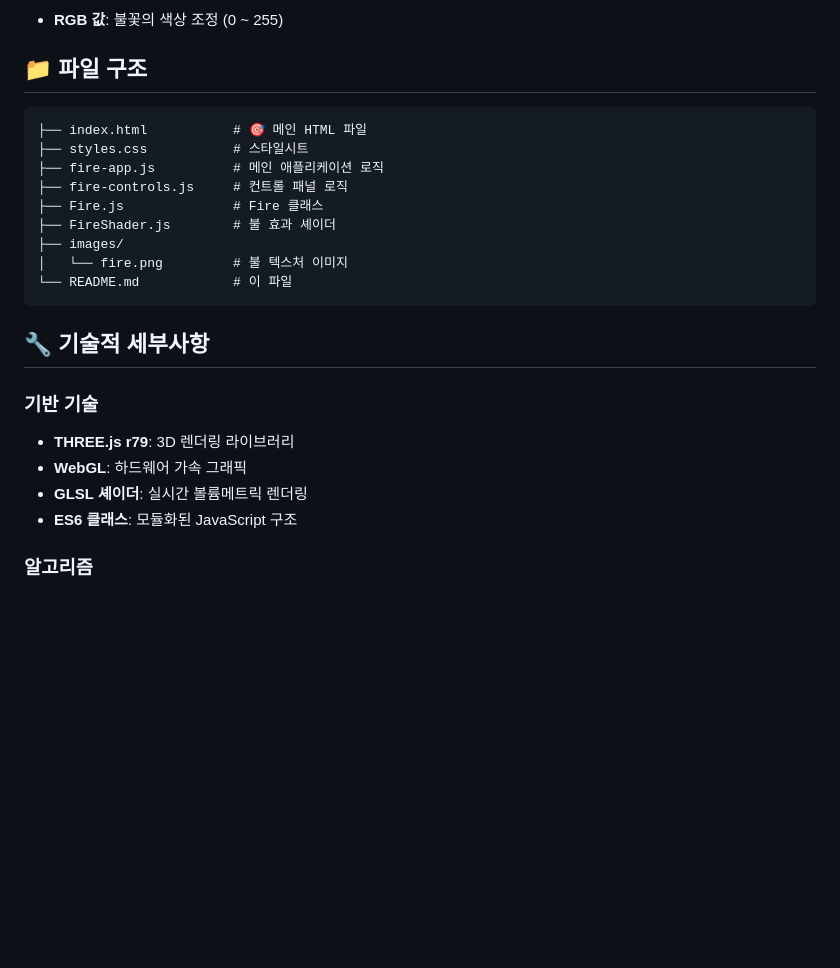
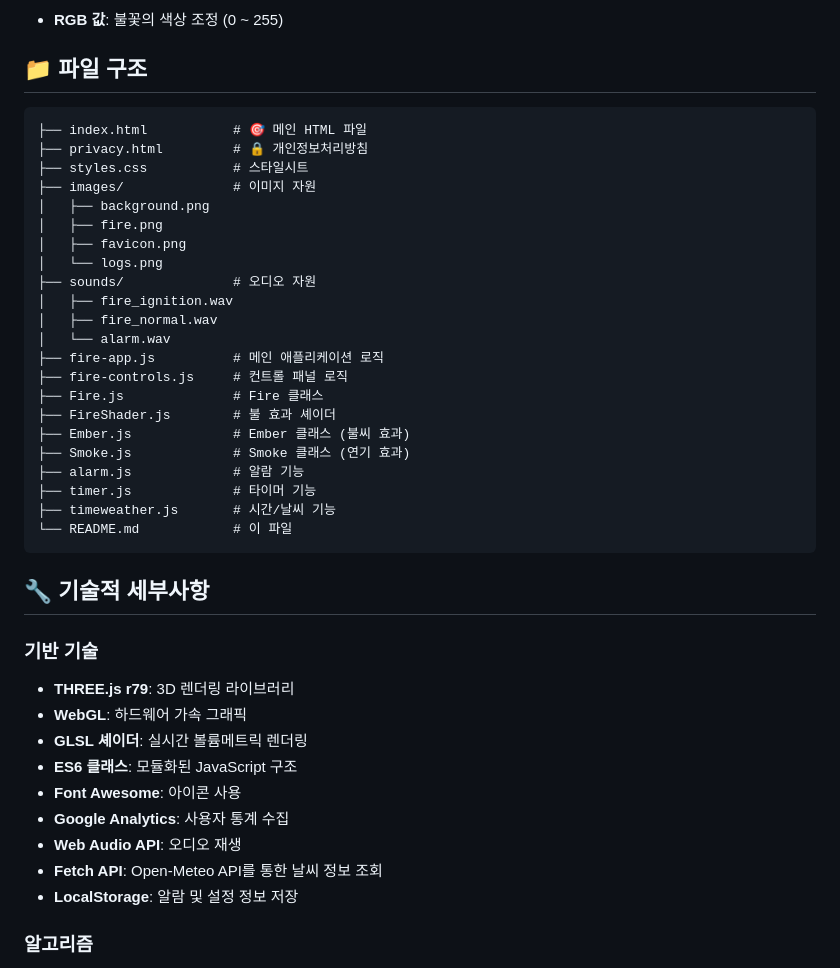
Before and after one commit to chococobyeol/firewatching_v2, a Markdown page: README.md, the part around the change printed below. GitHub-like rendering; blank space fills up the shorter version.

````diff
--- a/README.md
+++ b/README.md
@@ -41,15 +44,28 @@ python3 -m http.server 8000
 
 ## 📁 파일 구조
 
-```
+```plaintext
 ├── index.html           # 🎯 메인 HTML 파일
+├── privacy.html         # 🔒 개인정보처리방침
 ├── styles.css           # 스타일시트
+├── images/              # 이미지 자원
+│   ├── background.png
+│   ├── fire.png
+│   ├── favicon.png
+│   └── logs.png
+├── sounds/              # 오디오 자원
+│   ├── fire_ignition.wav
+│   ├── fire_normal.wav
+│   └── alarm.wav
 ├── fire-app.js          # 메인 애플리케이션 로직
 ├── fire-controls.js     # 컨트롤 패널 로직
 ├── Fire.js              # Fire 클래스
 ├── FireShader.js        # 불 효과 셰이더
-├── images/
-│   └── fire.png         # 불 텍스처 이미지
+├── Ember.js             # Ember 클래스 (불씨 효과)
+├── Smoke.js             # Smoke 클래스 (연기 효과)
+├── alarm.js             # 알람 기능
+├── timer.js             # 타이머 기능
+├── timeweather.js       # 시간/날씨 기능
 └── README.md            # 이 파일
 ```
 
@@ -60,6 +76,11 @@ python3 -m http.server 8000
 - **WebGL**: 하드웨어 가속 그래픽
 - **GLSL 셰이더**: 실시간 볼륨메트릭 렌더링
 - **ES6 클래스**: 모듈화된 JavaScript 구조
+- **Font Awesome**: 아이콘 사용
+- **Google Analytics**: 사용자 통계 수집
+- **Web Audio API**: 오디오 재생
+- **Fetch API**: Open-Meteo API를 통한 날씨 정보 조회
+- **LocalStorage**: 알람 및 설정 정보 저장
 
 ### 알고리즘
 - **Simplex Noise**: 자연스러운 불꽃 패턴 생성
````
Also changed, not shown: other parts of README.md (+34 -19 lines).
